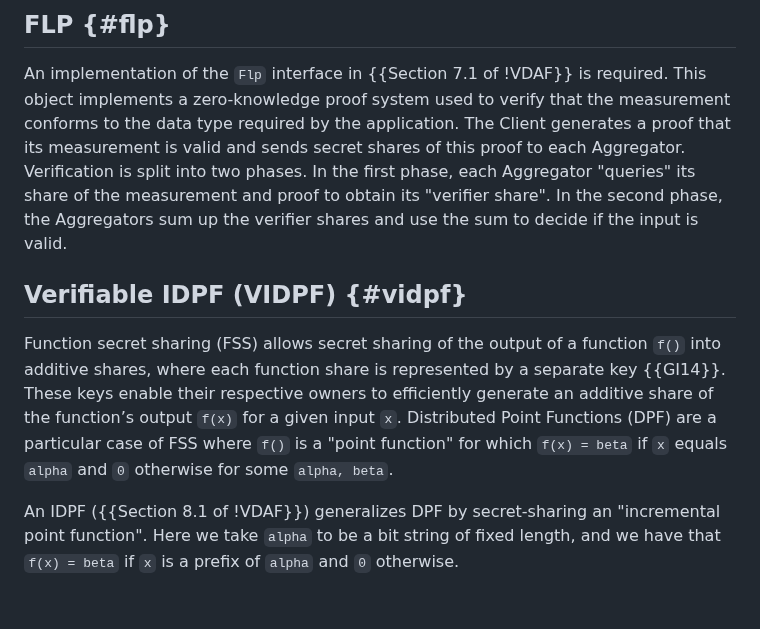
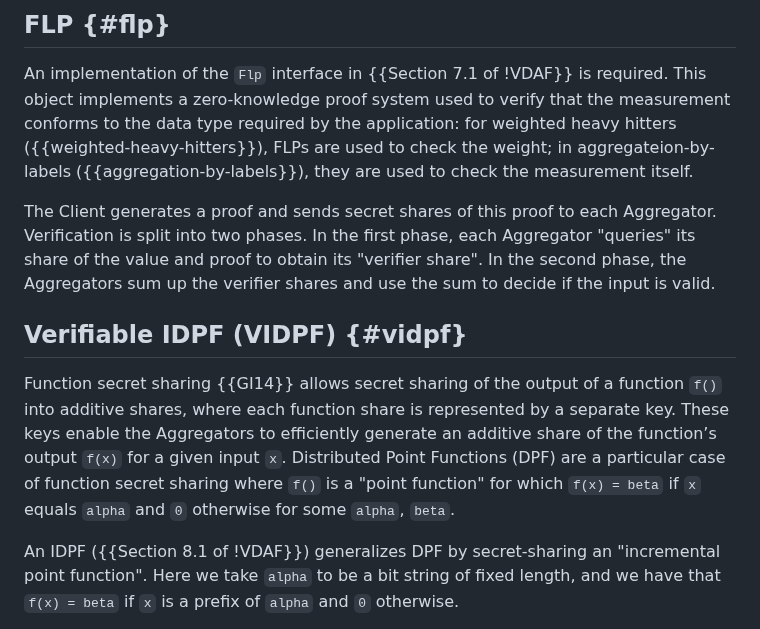
Before and after one commit to jimouris/draft-mouris-cfrg-mastic, a Markdown page: draft-mouris-cfrg-mastic.md, the part around the change. Rendered like a GitHub page; blank space fills up the shorter version.

Commit message:
Working through preliminaries

```diff
--- a/draft-mouris-cfrg-mastic.md
+++ b/draft-mouris-cfrg-mastic.md
@@ -247,22 +247,26 @@ application.
 
 An implementation of the `Flp` interface in {{Section 7.1 of !VDAF}} is
 required. This object implements a zero-knowledge proof system used to verify
-that the measurement conforms to the data type required by the application. The
-Client generates a proof that its measurement is valid and sends secret shares
-of this proof to each Aggregator. Verification is split into two phases. In the
-first phase, each Aggregator "queries" its share of the measurement and proof
-to obtain its "verifier share". In the second phase, the Aggregators sum up the
-verifier shares and use the sum to decide if the input is valid.
+that the measurement conforms to the data type required by the application: for
+weighted heavy hitters ({{weighted-heavy-hitters}}), FLPs are used to check the
+weight; in aggregateion-by-labels ({{aggregation-by-labels}}), they are used
+to check the measurement itself.
+
+The Client generates a proof and sends secret shares of this proof to each
+Aggregator. Verification is split into two phases. In the first phase, each
+Aggregator "queries" its share of the value and proof to obtain its "verifier
+share". In the second phase, the Aggregators sum up the verifier shares and use
+the sum to decide if the input is valid.
 
 ## Verifiable IDPF (VIDPF) {#vidpf}
 
-Function secret sharing (FSS) allows secret sharing of the output of a function
-`f()` into additive shares, where each function share is represented by a
-separate key {{GI14}}. These keys enable their respective owners to efficiently
-generate an additive share of the function’s output `f(x)` for a given input
-`x`. Distributed Point Functions (DPF) are a particular case of FSS where `f()`
-is a "point function" for which `f(x) = beta` if `x` equals `alpha` and `0`
-otherwise for some `alpha, beta`.
+Function secret sharing {{GI14}} allows secret sharing of the output of a
+function `f()` into additive shares, where each function share is represented
+by a separate key. These keys enable the Aggregators to efficiently generate an
+additive share of the function’s output `f(x)` for a given input `x`.
+Distributed Point Functions (DPF) are a particular case of function secret
+sharing where `f()` is a "point function" for which `f(x) = beta` if `x` equals
+`alpha` and `0` otherwise for some `alpha`, `beta`.
 
 An IDPF ({{Section 8.1 of !VDAF}}) generalizes DPF by secret-sharing an
 "incremental point function". Here we take `alpha` to be a bit string of
```
